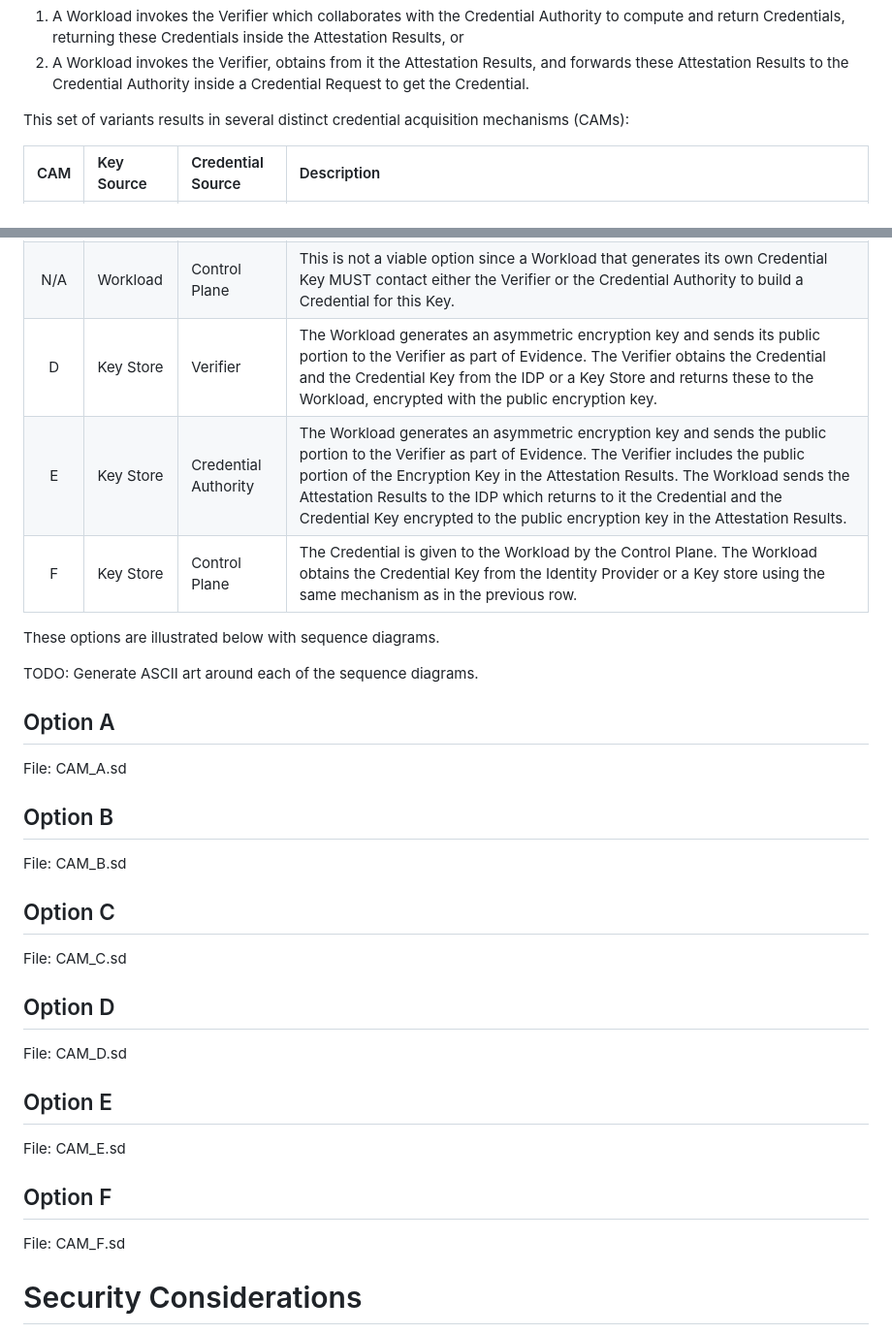
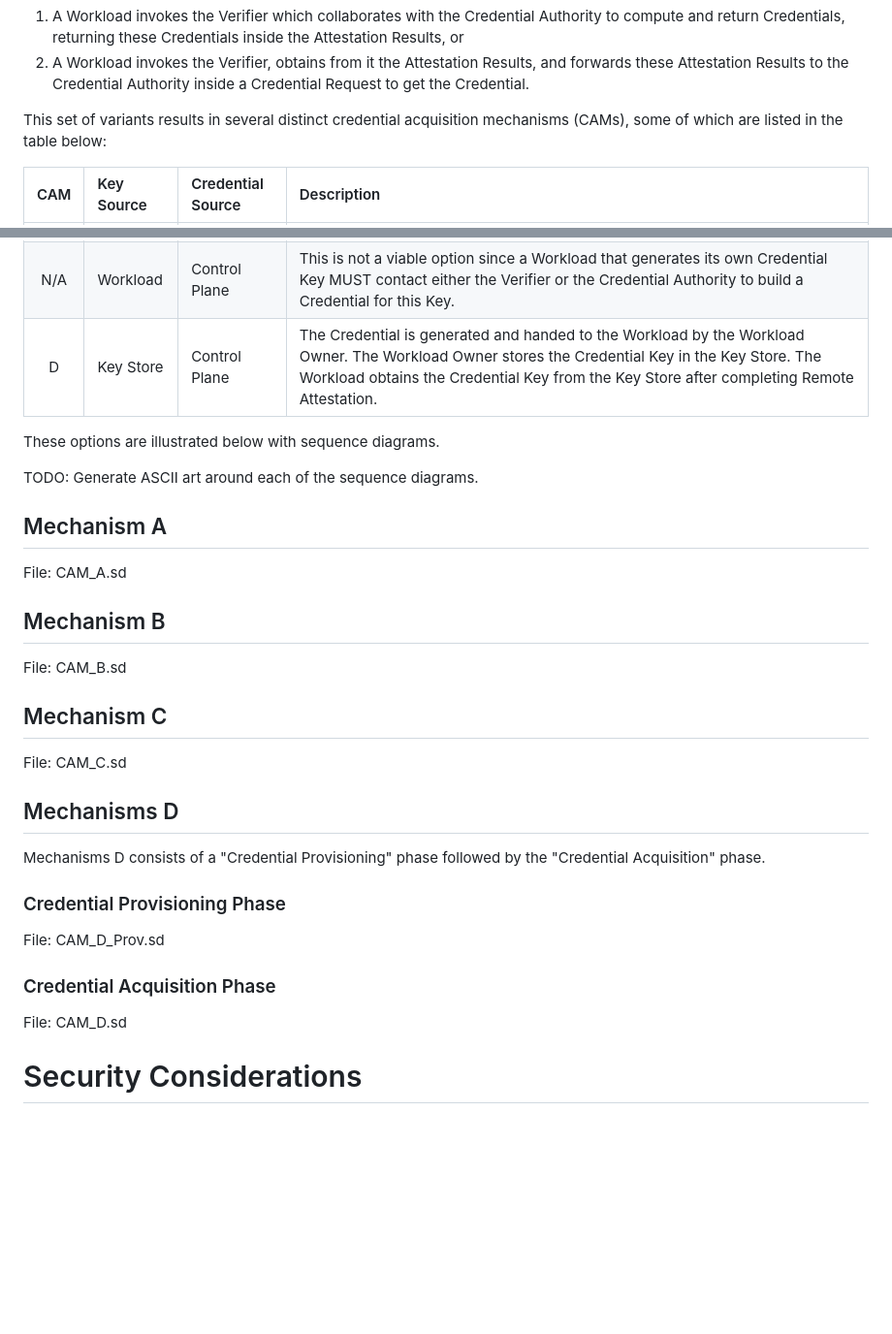
Before and after one commit to confidential-computing/twi-rats, a Markdown page: draft-novak-twi-attestation.md, 2 parts joined by grey strips. Shown at 97% size. GitHub-like rendering; blank space fills up the shorter version.

Commit message:
Completed first draft of CAM sequence diagrams

```diff
--- a/draft-novak-twi-attestation.md
+++ b/draft-novak-twi-attestation.md
@@ -179,7 +179,7 @@ Further, under pivot 2.i, the order of interactions involved in Credential gener
 1. A Workload invokes the Verifier which collaborates with the Credential Authority to compute and return Credentials, returning these Credentials inside the Attestation Results, or
 2. A Workload invokes the Verifier, obtains from it the Attestation Results, and forwards these Attestation Results to the Credential Authority inside a Credential Request to get the Credential.
 
-This set of variants results in several distinct credential acquisition mechanisms (CAMs):
+This set of variants results in several distinct credential acquisition mechanisms (CAMs), some of which are listed in the table below:
 
 | CAM | Key Source | Credential Source | Description |
 | :---: | :--- | :--- | :--- |
@@ -187,37 +187,35 @@ This set of variants results in several distinct credential acquisition mechanis
 | B | Workload | Credential Authority | A Proof-of-Possession of the Credential Key is included in Evidence submitted by the Workload to the Verifier, and also in the Attestation Results returned by the Verifier. The Workload sends the Attestation Results obtained from the Verifier to the Credential Authority, which computes and returns to the Workload Instance a Credential based on these Attestation Results. |
 | C | Workload | Credential Authority | A Proof-of-Possession of the Credential Key is included in a Credential Request submitted by the Workload to the Credential Authority alongside Evidence destined for the Verifier. Credential Authority handles the Credential Request by contacting the Verifier on the Workload's behalf, supplying the Evidence from the Credential Request. The Verifier responds with Attestation Results which the Credential Authority uses to compute a Credential, which it then returns to the Workload. |
 | N/A | Workload | Control Plane | This is not a viable option since a Workload that generates its own Credential Key MUST contact either the Verifier or the Credential Authority to build a Credential for this Key. |
-| D | Key Store | Verifier | The Workload generates an asymmetric encryption key and sends its public portion to the Verifier as part of Evidence. The Verifier obtains the Credential and the Credential Key from the IDP or a Key Store and returns these to the Workload, encrypted with the public encryption key. |
-| E | Key Store | Credential Authority | The Workload generates an asymmetric encryption key and sends the public portion to the Verifier as part of Evidence. The Verifier includes the public portion of the Encryption Key in the Attestation Results. The Workload sends the Attestation Results to the IDP which returns to it the Credential and the Credential Key encrypted to the public encryption key in the Attestation Results. |
-| F | Key Store | Control Plane | The Credential is given to the Workload by the Control Plane. The Workload obtains the Credential Key from the Identity Provider or a Key store using the same mechanism as in the previous row. |
+| D | Key Store | Control Plane | The Credential is generated and handed to the Workload by the Workload Owner. The Workload Owner stores the Credential Key in the Key Store. The Workload obtains the Credential Key from the Key Store after completing Remote Attestation. |
 
 These options are illustrated below with sequence diagrams.
 
 TODO: Generate ASCII art around each of the  sequence diagrams.
 
-## Option A
+## Mechanism A
 
 File: CAM_A.sd
 
-## Option B
+## Mechanism B
 
 File: CAM_B.sd
 
-## Option C
+## Mechanism C
 
 File: CAM_C.sd
 
-## Option D
+## Mechanisms D
+
+Mechanisms D consists of a "Credential Provisioning" phase followed by the "Credential Acquisition" phase.
+
+### Credential Provisioning Phase
+
+File: CAM_D_Prov.sd
+
+### Credential Acquisition Phase
 
 File: CAM_D.sd
-
-## Option E
-
-File: CAM_E.sd
-
-## Option F
-
-File: CAM_F.sd
 
 # Security Considerations
 
```
